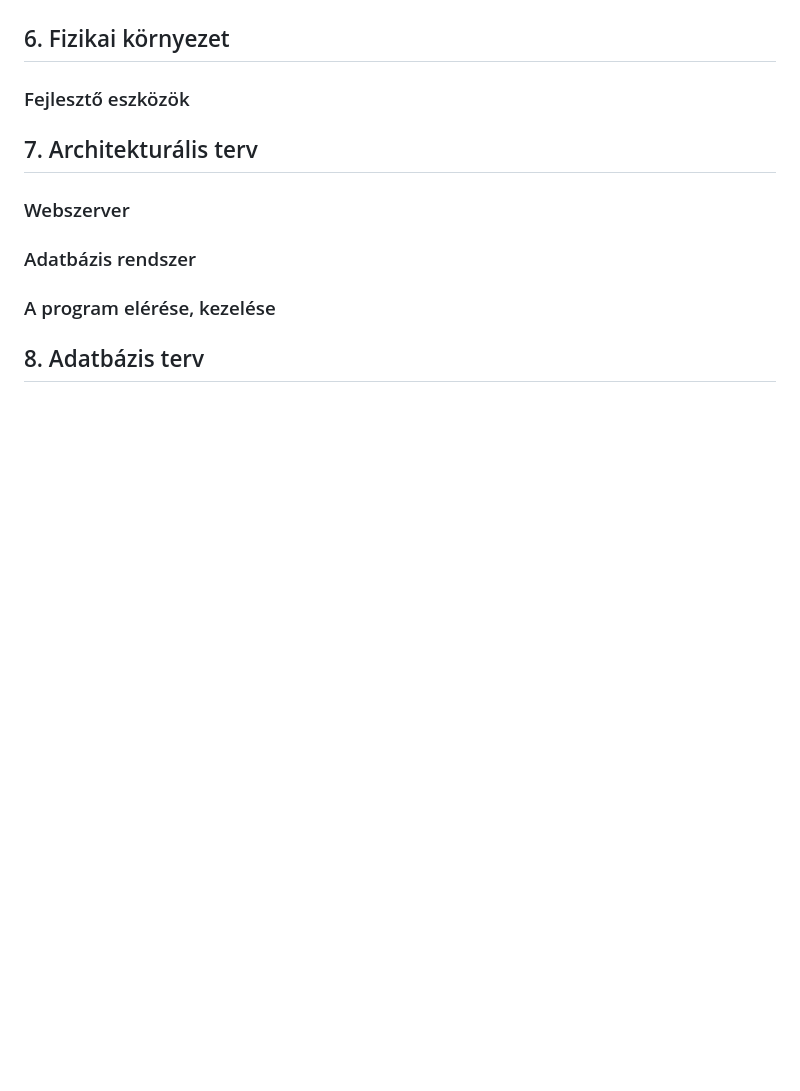
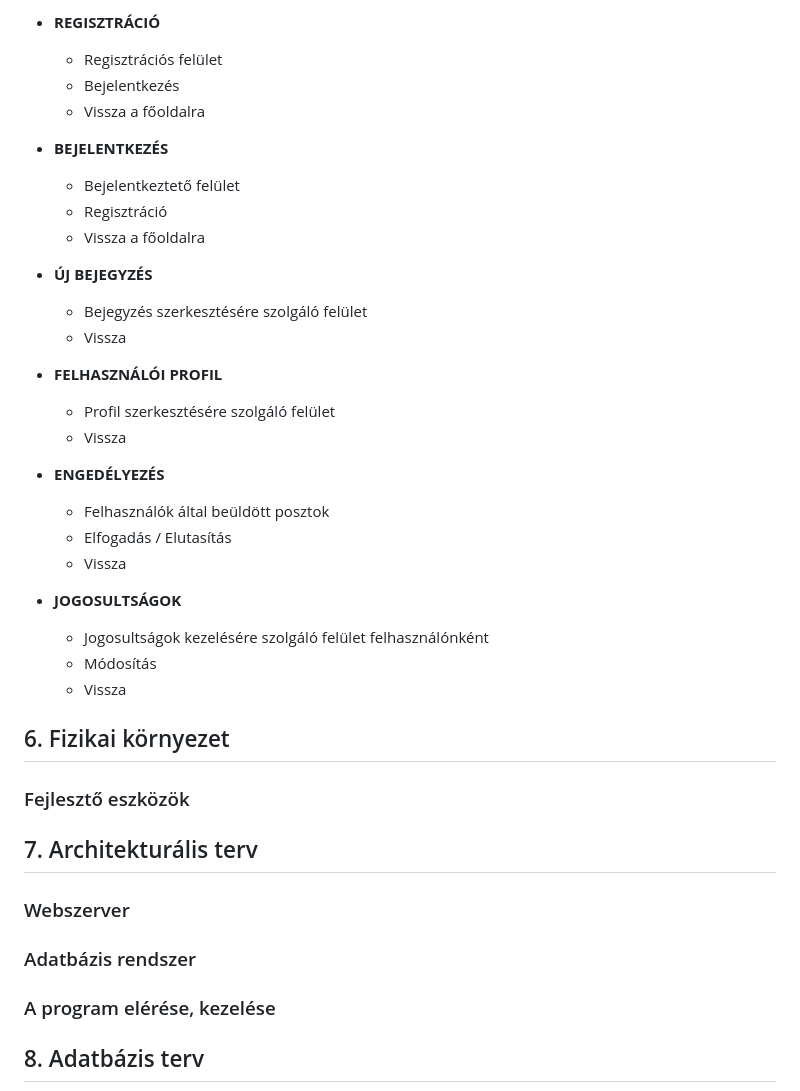
Before and after one commit to Drntth/rozsdas_rakollo, a Markdown page: Doc/rendszerterv.md, the part around one of its changes. Drawn GitHub-style; blank space fills up the shorter version.

Commit message:
A rendszerterv 'Funkcionális terv' részének kitöltése

```diff
--- a/Doc/rendszerterv.md
+++ b/Doc/rendszerterv.md
@@ -95,3 +150,30 @@ asztali számítógép...
++ **REGISZTRÁCIÓ**
+    - Regisztrációs felület
+    - Bejelentkezés
+    - Vissza a főoldalra
+
++ **BEJELENTKEZÉS**
+    - Bejelentkeztető felület
+    - Regisztráció
+    - Vissza a főoldalra
+
++ **ÚJ BEJEGYZÉS**
+    - Bejegyzés szerkesztésére szolgáló felület
+    - Vissza
+
++ **FELHASZNÁLÓI PROFIL**
+    - Profil szerkesztésére szolgáló felület
+    - Vissza
+
++ **ENGEDÉLYEZÉS**
+    - Felhasználók által beüldött posztok
+    - Elfogadás / Elutasítás
+    - Vissza
+
++ **JOGOSULTSÁGOK**
+    - Jogosultságok kezelésére szolgáló felület felhasználónként
+    - Módosítás
+    - Vissza
 
 ## 6. Fizikai környezet
 
```
Also changed, not shown: other parts of Doc/rendszerterv.md (+55 -0 lines).
